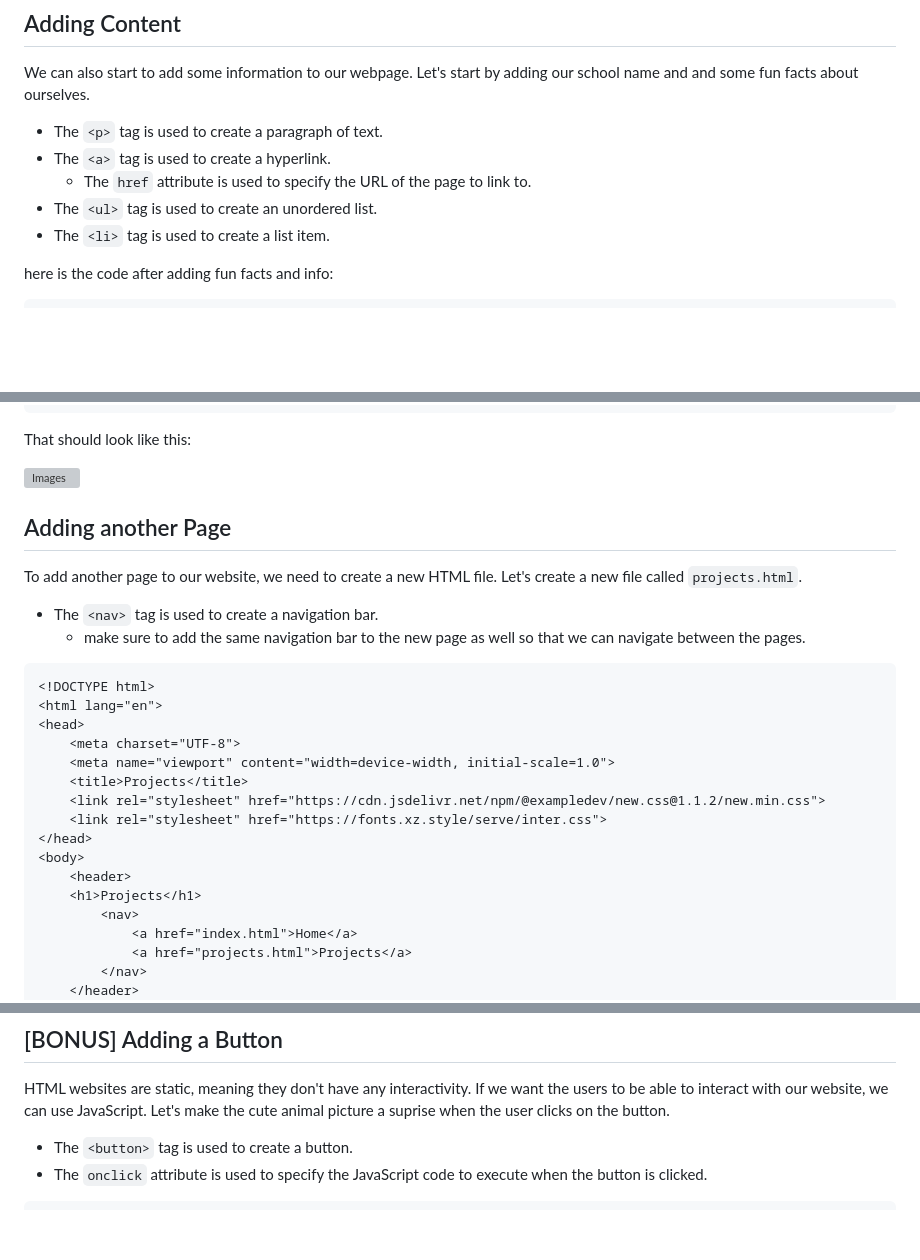
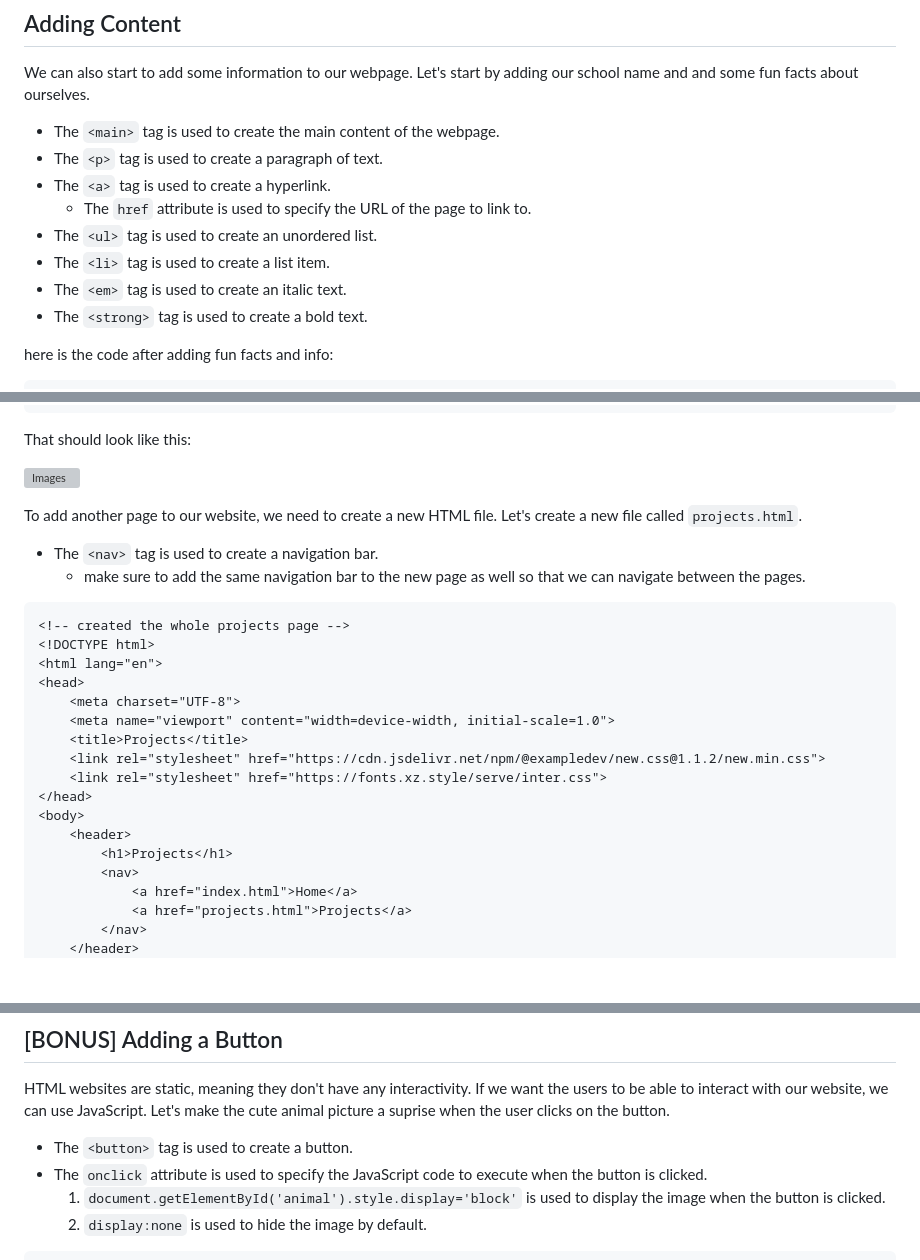
Before and after one commit to drshika/gwc-html-workshop, a Markdown page: README.md, 3 parts joined by grey strips. Drawn GitHub-style; blank space fills up the shorter version; grey boxes are pictures that could not be loaded.

````diff
--- a/README.md
+++ b/README.md
@@ -120,10 +130,13 @@ That should look like this:
 
 We can also start to add some information to our webpage. Let's start by adding our school name and and some fun facts about ourselves.
 
+- The `<main>` tag is used to create the main content of the webpage.
 - The `<p>` tag is used to create a paragraph of text.
 - The `<a>` tag is used to create a hyperlink.
     - The `href` attribute is used to specify the URL of the page to link to.
 - The `<ul>` tag is used to create an unordered list.
 - The `<li>` tag is used to create a list item.
+- The `<em>` tag is used to create an italic text.
+- The `<strong>` tag is used to create a bold text.
 
 here is the code after adding fun facts and info:
@@ -157,8 +212,6 @@ The `<img>` tag is used to embed an image in an HTML document. Let's add an imag
 That should look like this:
 
 ![Images](./images/4demo.png)
-
-## Adding another Page
 
 To add another page to our website, we need to create a new HTML file. Let's create a new file called `projects.html`.
 
@@ -166,6 +219,7 @@ To add another page to our website, we need to create a new HTML file. Let's cre
     - make sure to add the same navigation bar to the new page as well so that we can navigate between the pages.
 
 ```html
+<!-- created the whole projects page -->
 <!DOCTYPE html>
 <html lang="en">
 <head>
@@ -177,7 +231,7 @@ To add another page to our website, we need to create a new HTML file. Let's cre
 </head>
 <body>
     <header>
-    <h1>Projects</h1>
+        <h1>Projects</h1>
         <nav>
             <a href="index.html">Home</a>
             <a href="projects.html">Projects</a>
@@ -241,5 +337,8 @@ HTML websites are static, meaning they don't have any interactivity. If we want
 
 - The `<button>` tag is used to create a button.
 - The `onclick` attribute is used to specify the JavaScript code to execute when the button is clicked.
+    1. `document.getElementById('animal').style.display='block'` is used to display the image when the button is clicked.
+    2. `display:none` is used to hide the image by default.
+
 
 ```html
````
Also changed, not shown: other parts of README.md (+165 -42 lines).
